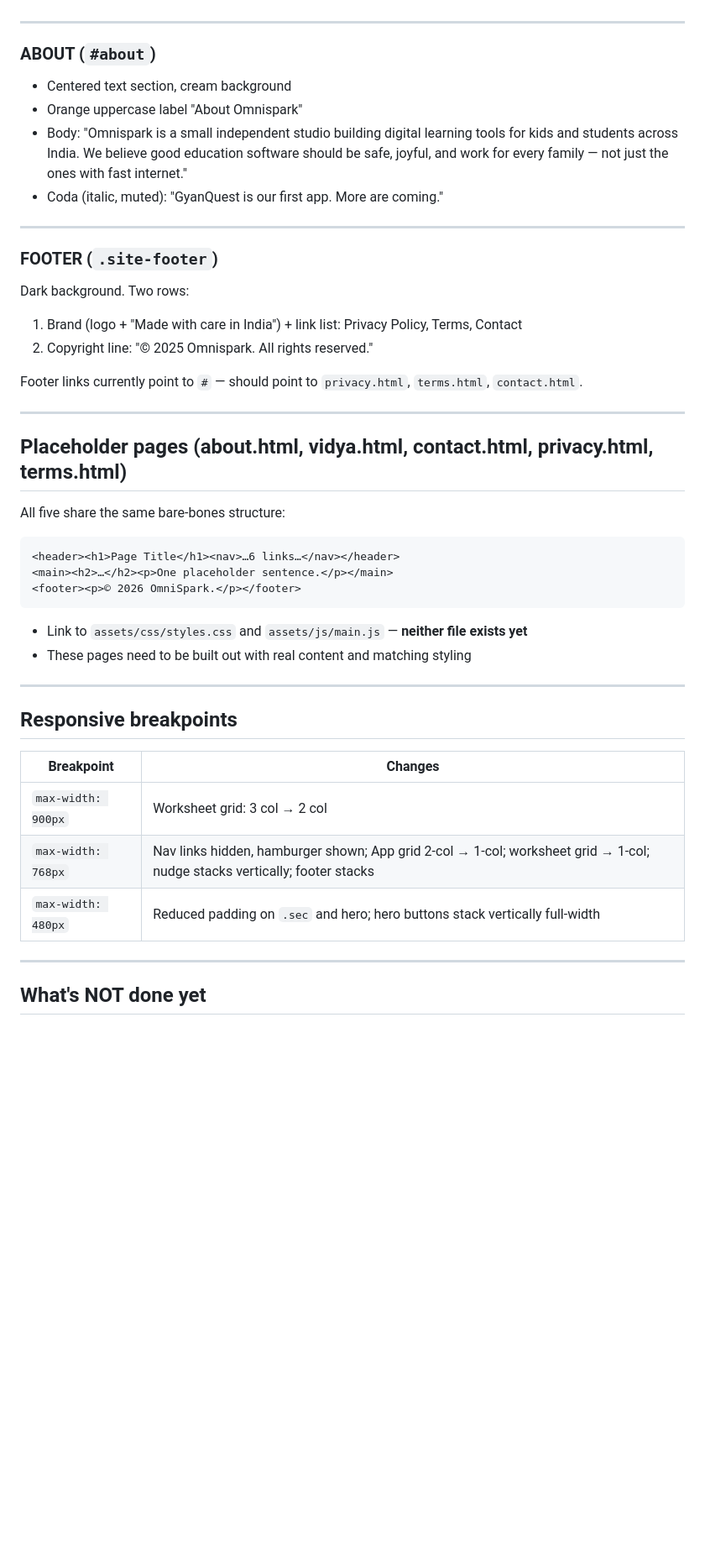
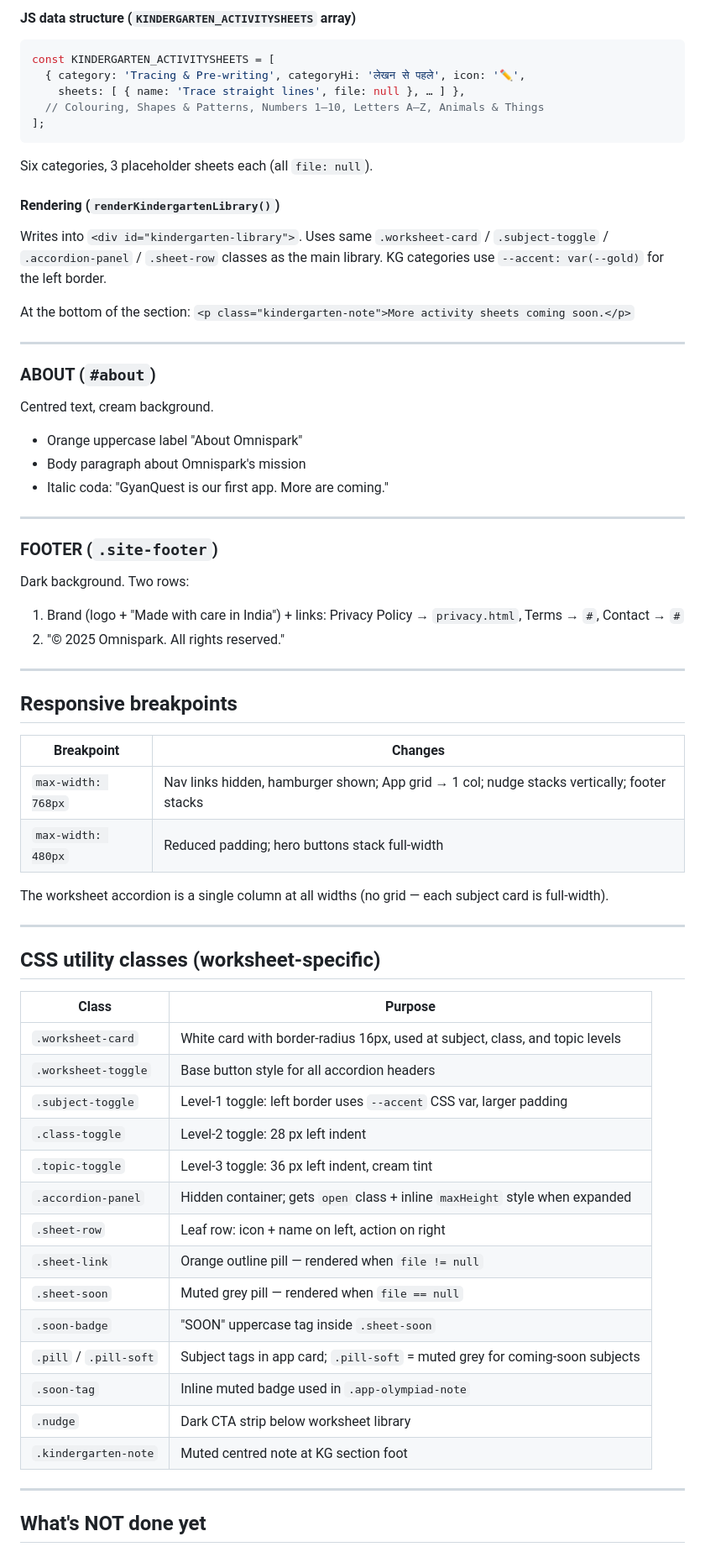
Before and after one commit to OmniSpark-in/omnispark-in, a Markdown page: CONTEXT.md, the part around one of its changes. Shown at 84% size. GitHub-like rendering; blank space fills up the shorter version.

````diff
--- a/CONTEXT.md
+++ b/CONTEXT.md
@@ -150,33 +195,33 @@ Dark background strip below the grid. "Want more practice?" + "Get GyanQuest →
+#### JS data structure (`KINDERGARTEN_ACTIVITYSHEETS` array)
+```js
+const KINDERGARTEN_ACTIVITYSHEETS = [
+  { category: 'Tracing & Pre-writing', categoryHi: 'लेखन से पहले', icon: '✏️',
+    sheets: [ { name: 'Trace straight lines', file: null }, … ] },
+  // Colouring, Shapes & Patterns, Numbers 1–10, Letters A–Z, Animals & Things
+];
+```
+
+Six categories, 3 placeholder sheets each (all `file: null`).
+
+#### Rendering (`renderKindergartenLibrary()`)
+Writes into `<div id="kindergarten-library">`. Uses same `.worksheet-card` / `.subject-toggle` / `.accordion-panel` / `.sheet-row` classes as the main library. KG categories use `--accent: var(--gold)` for the left border.
+
+At the bottom of the section: `<p class="kindergarten-note">More activity sheets coming soon.</p>`
 
 ---
 
 ### ABOUT (`#about`)
-- Centered text section, cream background
+Centred text, cream background.
 - Orange uppercase label "About Omnispark"
-- Body: "Omnispark is a small independent studio building digital learning tools for kids and students across India. We believe good education software should be safe, joyful, and work for every family — not just the ones with fast internet."
-- Coda (italic, muted): "GyanQuest is our first app. More are coming."
+- Body paragraph about Omnispark's mission
+- Italic coda: "GyanQuest is our first app. More are coming."
 
 ---
 
 ### FOOTER (`.site-footer`)
 Dark background. Two rows:
-1. Brand (logo + "Made with care in India") + link list: Privacy Policy, Terms, Contact
-2. Copyright line: "© 2025 Omnispark. All rights reserved."
-
-Footer links currently point to `#` — should point to `privacy.html`, `terms.html`, `contact.html`.
-
----
-
-## Placeholder pages (about.html, vidya.html, contact.html, privacy.html, terms.html)
-
-All five share the same bare-bones structure:
-```html
-<header><h1>Page Title</h1><nav>…6 links…</nav></header>
-<main><h2>…</h2><p>One placeholder sentence.</p></main>
-<footer><p>© 2026 OmniSpark.</p></footer>
-```
-- Link to `assets/css/styles.css` and `assets/js/main.js` — **neither file exists yet**
-- These pages need to be built out with real content and matching styling
+1. Brand (logo + "Made with care in India") + links: Privacy Policy → `privacy.html`, Terms → `#`, Contact → `#`
+2. "© 2025 Omnispark. All rights reserved."
 
 ---
 
@@ -184,9 +229,31 @@ All five share the same bare-bones structure:
 
 | Breakpoint | Changes |
 |---|---|
-| `max-width: 900px` | Worksheet grid: 3 col → 2 col |
-| `max-width: 768px` | Nav links hidden, hamburger shown; App grid 2-col → 1-col; worksheet grid → 1-col; nudge stacks vertically; footer stacks |
-| `max-width: 480px` | Reduced padding on `.sec` and hero; hero buttons stack vertically full-width |
+| `max-width: 768px` | Nav links hidden, hamburger shown; App grid → 1 col; nudge stacks vertically; footer stacks |
+| `max-width: 480px` | Reduced padding; hero buttons stack full-width |
+
+The worksheet accordion is a single column at all widths (no grid — each subject card is full-width).
+
+---
+
+## CSS utility classes (worksheet-specific)
+
+| Class | Purpose |
+|---|---|
+| `.worksheet-card` | White card with border-radius 16px, used at subject, class, and topic levels |
+| `.worksheet-toggle` | Base button style for all accordion headers |
+| `.subject-toggle` | Level-1 toggle: left border uses `--accent` CSS var, larger padding |
+| `.class-toggle` | Level-2 toggle: 28 px left indent |
+| `.topic-toggle` | Level-3 toggle: 36 px left indent, cream tint |
+| `.accordion-panel` | Hidden container; gets `open` class + inline `maxHeight` style when expanded |
+| `.sheet-row` | Leaf row: icon + name on left, action on right |
+| `.sheet-link` | Orange outline pill — rendered when `file != null` |
+| `.sheet-soon` | Muted grey pill — rendered when `file == null` |
+| `.soon-badge` | "SOON" uppercase tag inside `.sheet-soon` |
+| `.pill` / `.pill-soft` | Subject tags in app card; `.pill-soft` = muted grey for coming-soon subjects |
+| `.soon-tag` | Inline muted badge used in `.app-olympiad-note` |
+| `.nudge` | Dark CTA strip below worksheet library |
+| `.kindergarten-note` | Muted centred note at KG section foot |
 
 ---
 
````
Also changed, not shown: other parts of CONTEXT.md (+135 -91 lines).
